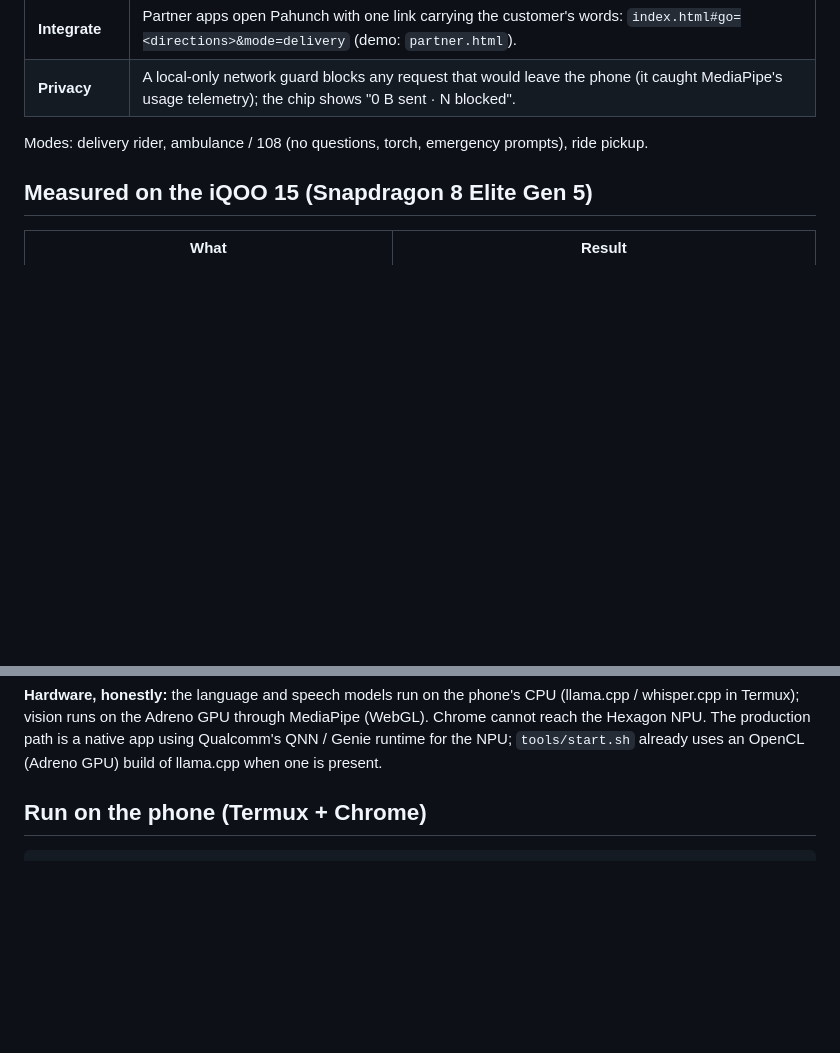
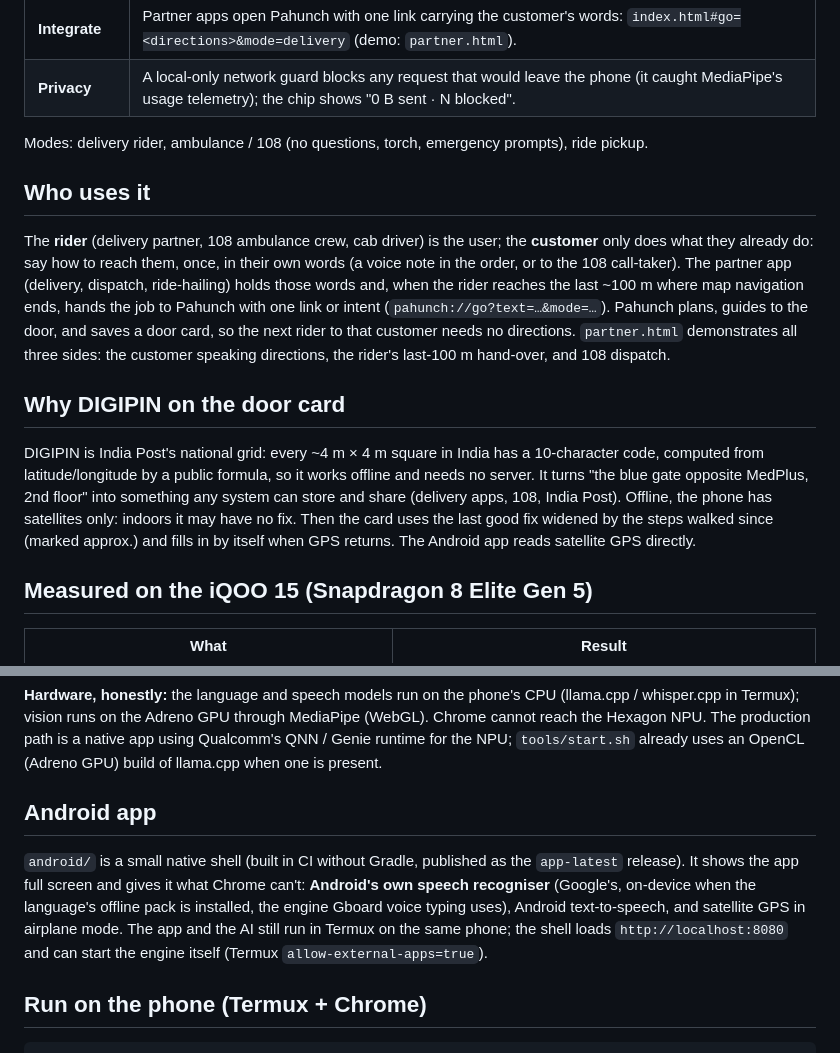
Before and after one commit to hannielvinu/Pahunch, a Markdown page: README.md, 2 parts joined by grey strips. Rendered like a GitHub page; blank space fills up the shorter version.

Commit message:
README: who uses Pahunch, why DIGIPIN and how it works offline, the Android app

```diff
--- a/README.md
+++ b/README.md
@@ -27,6 +27,22 @@ Built from scratch by **Hanniel Vinu** during the iQOO Hackathon 2026 Grand Fina
 
 Modes: delivery rider, ambulance / 108 (no questions, torch, emergency prompts), ride pickup.
 
+## Who uses it
+The **rider** (delivery partner, 108 ambulance crew, cab driver) is the user; the **customer** only does what they
+already do: say how to reach them, once, in their own words (a voice note in the order, or to the 108 call-taker).
+The partner app (delivery, dispatch, ride-hailing) holds those words and, when the rider reaches the last ~100 m
+where map navigation ends, hands the job to Pahunch with one link or intent (`pahunch://go?text=…&mode=…`).
+Pahunch plans, guides to the door, and saves a door card, so the next rider to that customer needs no directions.
+`partner.html` demonstrates all three sides: the customer speaking directions, the rider's last-100 m hand-over,
+and 108 dispatch.
+
+## Why DIGIPIN on the door card
+DIGIPIN is India Post's national grid: every ~4 m × 4 m square in India has a 10-character code, computed from
+latitude/longitude by a public formula, so it works offline and needs no server. It turns "the blue gate opposite
+MedPlus, 2nd floor" into something any system can store and share (delivery apps, 108, India Post). Offline, the
+phone has satellites only: indoors it may have no fix. Then the card uses the last good fix widened by the steps
+walked since (marked approx.) and fills in by itself when GPS returns. The Android app reads satellite GPS directly.
+
 ## Measured on the iQOO 15 (Snapdragon 8 Elite Gen 5)
 
 | What | Result |
@@ -45,6 +61,13 @@ Numbers not listed here have not been measured; treat any other figure as an ass
 Termux); vision runs on the Adreno GPU through MediaPipe (WebGL). Chrome cannot reach the Hexagon NPU. The
 production path is a native app using Qualcomm's QNN / Genie runtime for the NPU; `tools/start.sh` already
 uses an OpenCL (Adreno GPU) build of llama.cpp when one is present.
+
+## Android app
+`android/` is a small native shell (built in CI without Gradle, published as the `app-latest` release). It shows
+the app full screen and gives it what Chrome can't: **Android's own speech recogniser** (Google's, on-device when the
+language's offline pack is installed, the engine Gboard voice typing uses), Android text-to-speech, and satellite GPS
+in airplane mode. The app and the AI still run in Termux on the same phone; the shell loads `http://localhost:8080`
+and can start the engine itself (Termux `allow-external-apps=true`).
 
 ## Run on the phone (Termux + Chrome)
 
```
Also changed, not shown: CLAUDE.md (+10 -2 lines).
